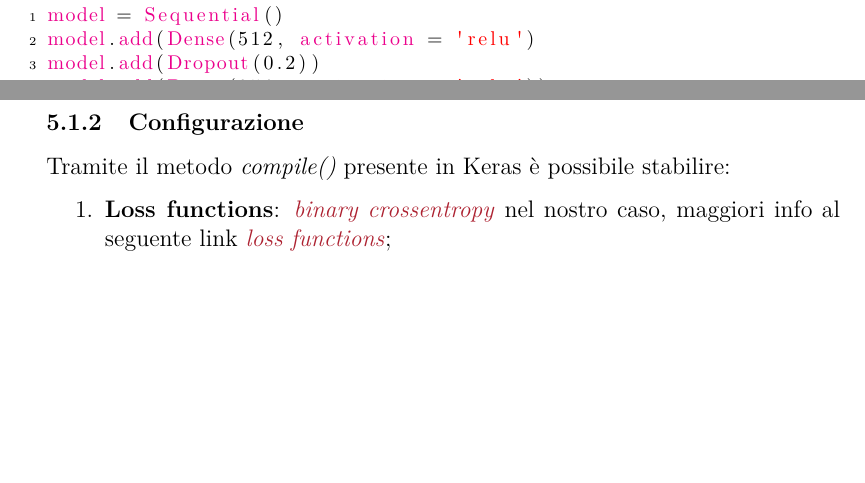
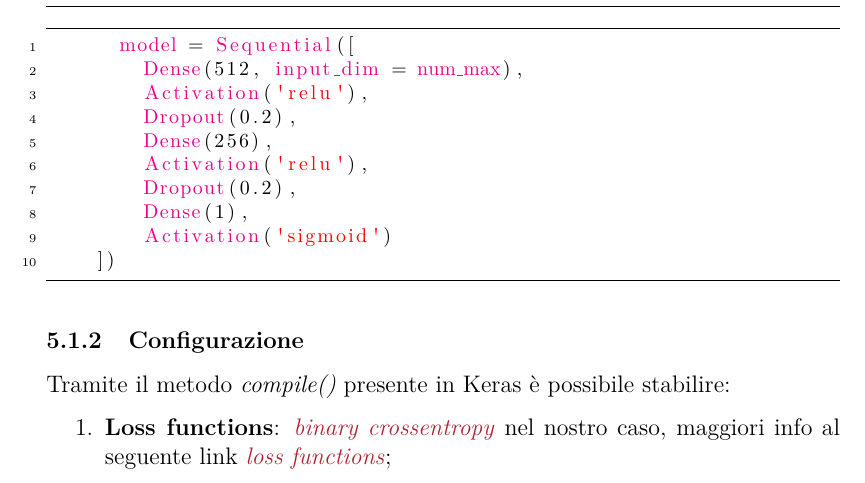
Before and after one commit to FraCorti/AI_Project, a LaTeX document (Relazione/Relazione.tex, which reads Relazione/sez/realizzazione.tex): two parts of pages 8 and 9 of 13 before the commit and part of page 9 of 13 after it, the two joined at a grey line, cut so that both start at the same text, the shorter picture padded with empty space. Compiled offline with pdfLaTeX.

Commit message:
small fix

```diff
--- a/Relazione/sez/realizzazione.tex
+++ b/Relazione/sez/realizzazione.tex
@@ -51,12 +55,16 @@ model.add(Dense(1, activation = 'sigmoid'))
 
 La seconda rete presenta la seguente struttura:
 \begin{lstlisting}[backgroundcolor = \color{white}]
-model = Sequential()
-model.add(Dense(512, activation = 'relu')
-model.add(Dropout(0.2))
-model.add(Dense(256, activation = 'relu'))
-model.add(Dropout(0.2))
-model.add(Dense(1, activation = 'sigmoid'))
+		model = Sequential([
+        Dense(512, input_dim = num_max),
+        Activation('relu'),
+        Dropout(0.2),
+        Dense(256),
+        Activation('relu'),
+        Dropout(0.2),
+        Dense(1),
+        Activation('sigmoid')
+    ])
 \end{lstlisting}
 
 
```
Also changed, not shown: Relazione/Relazione.pdf, Relazione/sez/realizzazione.tex (12 more changed lines).
